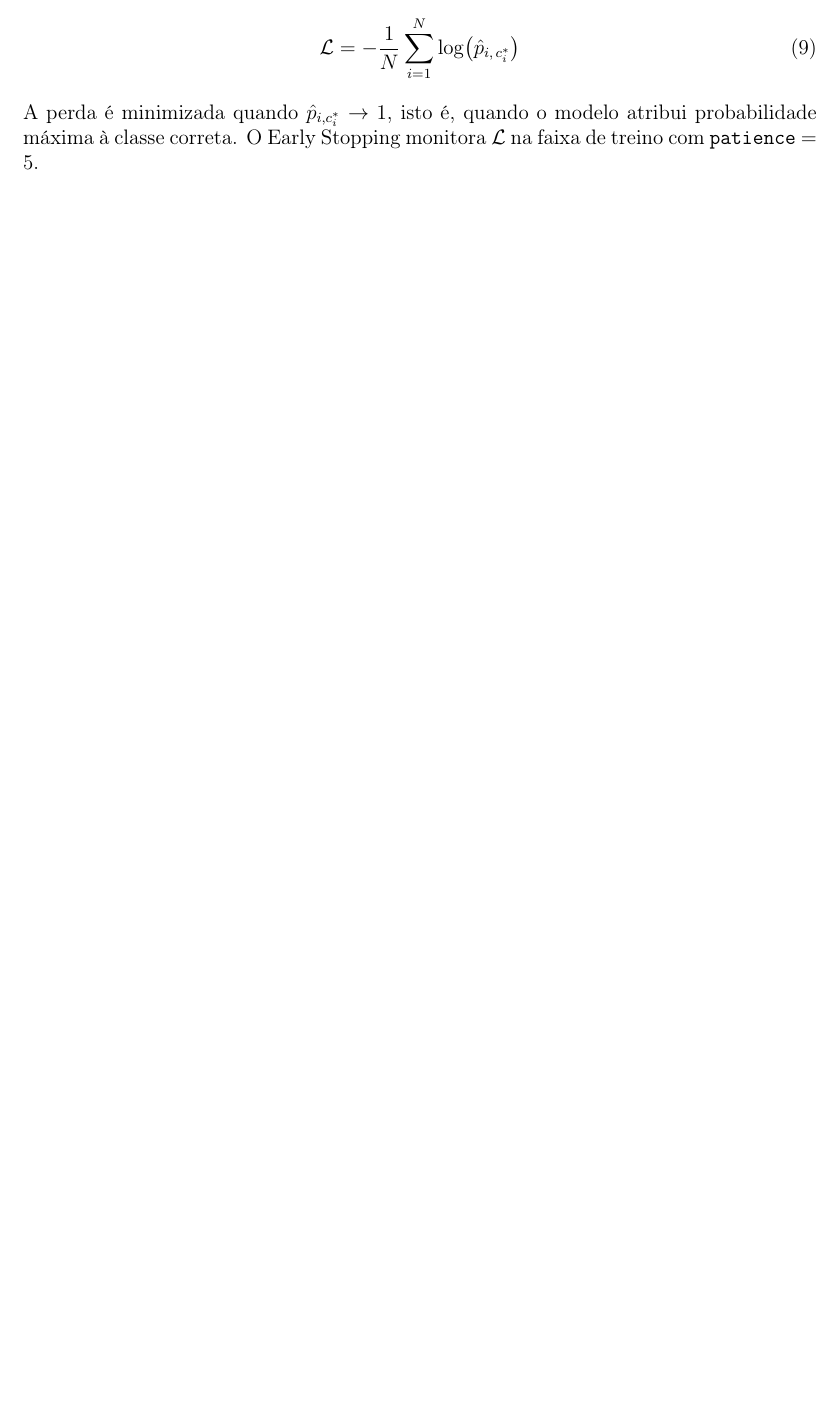
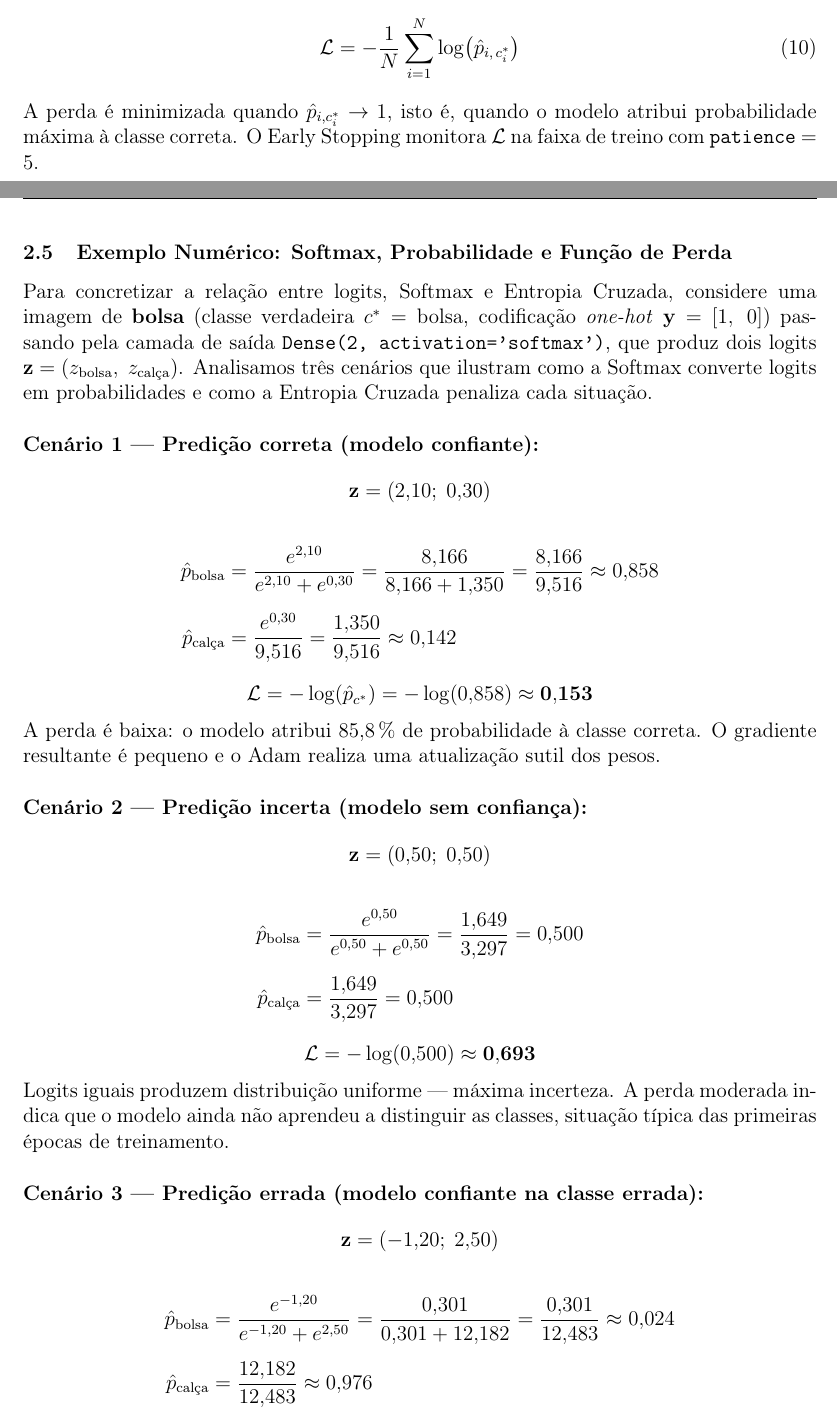
Before and after one commit to fabrizzioconde/cnn-fashion-classification, a LaTeX document (report/relatorio_13_modelos_CNN.tex): part of page 8 of 51 before the commit and two parts of pages 8 and 9 of 53 after it, the two joined at a grey line, cut so that both start at the same text, the shorter picture padded with empty space. Compiled offline with pdfLaTeX.

```diff
--- a/report/relatorio_13_modelos_CNN.tex
+++ b/report/relatorio_13_modelos_CNN.tex
@@ -293,3 +321,75 @@
 A perda é minimizada quando $\hat{p}_{i,c_i^*}\to 1$, isto é, quando o modelo
 atribui probabilidade máxima à classe correta. O Early Stopping monitora
 $\mathcal{L}$ na faixa de treino com \texttt{patience}~$= 5$.
+
+% ------ Exemplo Numérico ---------------------------------------
+\subsection{Exemplo Numérico: Softmax, Probabilidade e Função de Perda}
+\label{sec:exemplo_numerico}
+
+Para concretizar a relação entre logits, Softmax e Entropia Cruzada, considere uma
+imagem de \textbf{bolsa} (classe verdadeira $c^* = \text{bolsa}$, codificação
+\emph{one-hot} $\mathbf{y} = [1,\;0]$) passando pela camada de saída
+\texttt{Dense(2, activation='softmax')}, que produz dois logits
+$\mathbf{z} = (z_{\text{bolsa}},\; z_{\text{calça}})$.
+Analisamos três cenários que ilustram como a Softmax converte logits em
+probabilidades e como a Entropia Cruzada penaliza cada situação.
+
+\vspace{0.8em}
+\noindent\textbf{Cenário~1 --- Predição correta (modelo confiante):}
+\[
+  \mathbf{z} = (2{,}10;\; 0{,}30)
+\]
+\begin{align*}
+  \hat{p}_{\text{bolsa}}
+    &= \frac{e^{2{,}10}}{e^{2{,}10}+e^{0{,}30}}
+     = \frac{8{,}166}{8{,}166 + 1{,}350}
+     = \frac{8{,}166}{9{,}516}
+     \approx 0{,}858 \\[6pt]
+  \hat{p}_{\text{calça}}
+    &= \frac{e^{0{,}30}}{9{,}516}
+     = \frac{1{,}350}{9{,}516}
+     \approx 0{,}142
+\end{align*}
+\[
+  \mathcal{L} = -\log(\hat{p}_{c^*}) = -\log(0{,}858) \approx \mathbf{0{,}153}
+\]
+A perda é baixa: o modelo atribui 85,8\,\% de probabilidade à classe
+correta. O gradiente resultante é pequeno e o Adam realiza uma atualização
+sutil dos pesos.
+
+\vspace{0.8em}
+\noindent\textbf{Cenário~2 --- Predição incerta (modelo sem confiança):}
+\[
+  \mathbf{z} = (0{,}50;\; 0{,}50)
+\]
+\begin{align*}
+  \hat{p}_{\text{bolsa}}
+    &= \frac{e^{0{,}50}}{e^{0{,}50}+e^{0{,}50}}
+     = \frac{1{,}649}{3{,}297}
+     = 0{,}500 \\[6pt]
+  \hat{p}_{\text{calça}}
+    &= \frac{1{,}649}{3{,}297}
+     = 0{,}500
+\end{align*}
+\[
+  \mathcal{L} = -\log(0{,}500) \approx \mathbf{0{,}693}
+\]
+Logits iguais produzem distribuição uniforme --- máxima incerteza.
+A perda moderada indica que o modelo ainda não aprendeu a distinguir
+as classes, situação típica das primeiras épocas de treinamento.
+
+\vspace{0.8em}
+\noindent\textbf{Cenário~3 --- Predição errada (modelo confiante na classe errada):}
+\[
+  \mathbf{z} = (-1{,}20;\; 2{,}50)
+\]
+\begin{align*}
+  \hat{p}_{\text{bolsa}}
+    &= \frac{e^{-1{,}20}}{e^{-1{,}20}+e^{2{,}50}}
+     = \frac{0{,}301}{0{,}301 + 12{,}182}
+     = \frac{0{,}301}{12{,}483}
+     \approx 0{,}024 \\[6pt]
+  \hat{p}_{\text{calça}}
+    &= \frac{12{,}182}{12{,}483}
+     \approx 0{,}976
+\end{align*}
@@ -295,0 +424 @@
+\end{table}
```
Also changed, not shown: report/relatorio_13_modelos_CNN.pdf, report/relatorio_13_modelos_CNN.tex (64 more changed lines).
